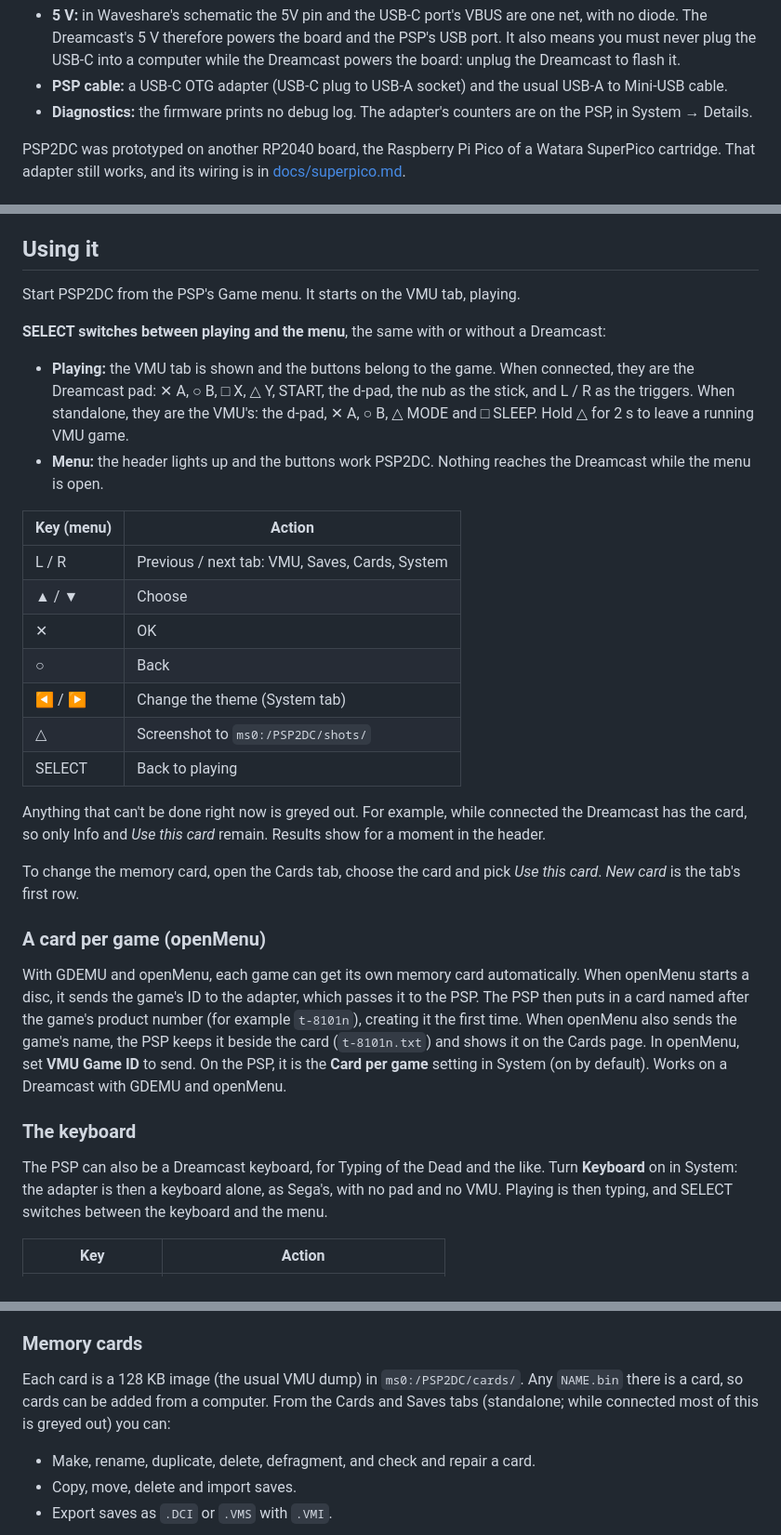
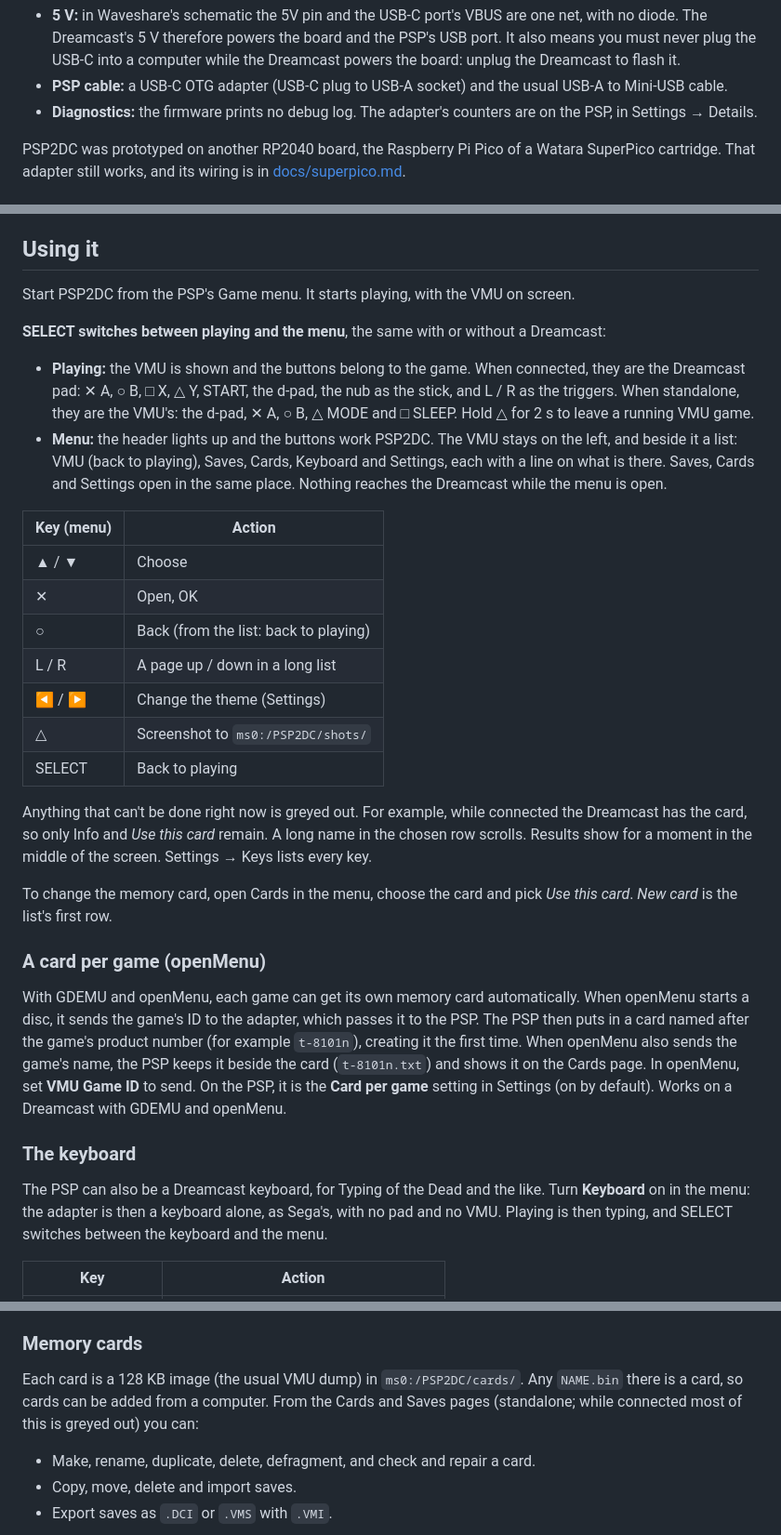
Before and after one commit to pleft/PSP2DC, a Markdown page: README.md, 3 parts joined by grey strips. Shown at 93% size. Rendered like a GitHub page.

```diff
--- a/README.md
+++ b/README.md
@@ -87,7 +87,7 @@ cables can use other colours.
 - **PSP cable:** a USB-C OTG adapter (USB-C plug to USB-A socket) and the
   usual USB-A to Mini-USB cable.
 - **Diagnostics:** the firmware prints no debug log. The adapter's counters
-  are on the PSP, in System → Details.
+  are on the PSP, in Settings → Details.
 
 PSP2DC was prototyped on another RP2040 board, the Raspberry Pi Pico of a
 Watara SuperPico cartridge. That adapter still works, and its wiring is in
@@ -142,35 +142,40 @@ with its dashboard on the PSP.
 
 ## Using it
 
-Start PSP2DC from the PSP's Game menu. It starts on the VMU tab, playing.
+Start PSP2DC from the PSP's Game menu. It starts playing, with the VMU on
+screen.
 
 **SELECT switches between playing and the menu**, the same with or without a
 Dreamcast:
 
-- **Playing:** the VMU tab is shown and the buttons belong to the game. When
+- **Playing:** the VMU is shown and the buttons belong to the game. When
   connected, they are the Dreamcast pad: ✕ A, ○ B, □ X, △ Y, START, the d-pad,
   the nub as the stick, and L / R as the triggers. When standalone, they are
   the VMU's: the d-pad, ✕ A, ○ B, △ MODE and □ SLEEP. Hold △ for 2 s to leave
   a running VMU game.
-- **Menu:** the header lights up and the buttons work PSP2DC. Nothing reaches
-  the Dreamcast while the menu is open.
+- **Menu:** the header lights up and the buttons work PSP2DC. The VMU stays
+  on the left, and beside it a list: VMU (back to playing), Saves, Cards,
+  Keyboard and Settings, each with a line on what is there. Saves, Cards and
+  Settings open in the same place. Nothing reaches the Dreamcast while the
+  menu is open.
 
 | Key (menu) | Action |
 |---|---|
-| L / R | Previous / next tab: VMU, Saves, Cards, System |
 | ▲ / ▼ | Choose |
-| ✕ | OK |
-| ○ | Back |
-| ◀ / ▶ | Change the theme (System tab) |
+| ✕ | Open, OK |
+| ○ | Back (from the list: back to playing) |
+| L / R | A page up / down in a long list |
+| ◀ / ▶ | Change the theme (Settings) |
 | △ | Screenshot to `ms0:/PSP2DC/shots/` |
 | SELECT | Back to playing |
 
 Anything that can't be done right now is greyed out. For example, while
 connected the Dreamcast has the card, so only Info and *Use this card* remain.
-Results show for a moment in the header.
+A long name in the chosen row scrolls. Results show for a moment in the
+middle of the screen. Settings → Keys lists every key.
 
-To change the memory card, open the Cards tab, choose the card and pick *Use
-this card*. *New card* is the tab's first row.
+To change the memory card, open Cards in the menu, choose the card and pick
+*Use this card*. *New card* is the list's first row.
 
 ### A card per game (openMenu)
 
@@ -181,13 +186,13 @@ the game's product number (for example `t-8101n`), creating it the first time.
 When openMenu also sends the game's name, the PSP keeps it beside the card
 (`t-8101n.txt`) and shows it on the Cards page.
 In openMenu, set **VMU Game ID** to send. On the PSP, it is the **Card per
-game** setting in System (on by default). Works on a Dreamcast with GDEMU
+game** setting in Settings (on by default). Works on a Dreamcast with GDEMU
 and openMenu.
 
 ### The keyboard
 
 The PSP can also be a Dreamcast keyboard, for Typing of the Dead and the
-like. Turn **Keyboard** on in System: the adapter is then a keyboard alone,
+like. Turn **Keyboard** on in the menu: the adapter is then a keyboard alone,
 as Sega's, with no pad and no VMU. Playing is then typing, and SELECT
 switches between the keyboard and the menu.
 
@@ -205,7 +210,7 @@ The layout is a US keyboard. Works in openMenu and Typing of the Dead.
 
 Each card is a 128 KB image (the usual VMU dump) in `ms0:/PSP2DC/cards/`. Any
 `NAME.bin` there is a card, so cards can be added from a computer. From the
-Cards and Saves tabs (standalone; while connected most of this is greyed
+Cards and Saves pages (standalone; while connected most of this is greyed
 out) you can:
 
 - Make, rename, duplicate, delete, defragment, and check and repair a card.
```
Also changed, not shown: other parts of README.md (+1 -1 lines), docs/psp2dc-companion.md (+1 -1 lines), docs/psp2dc.md (+8 -0 lines), docs/images/psp-cards.png, docs/images/psp-menu.png (added), docs/images/psp-saves.png, docs/images/psp-vmu.png, 4 other files.
